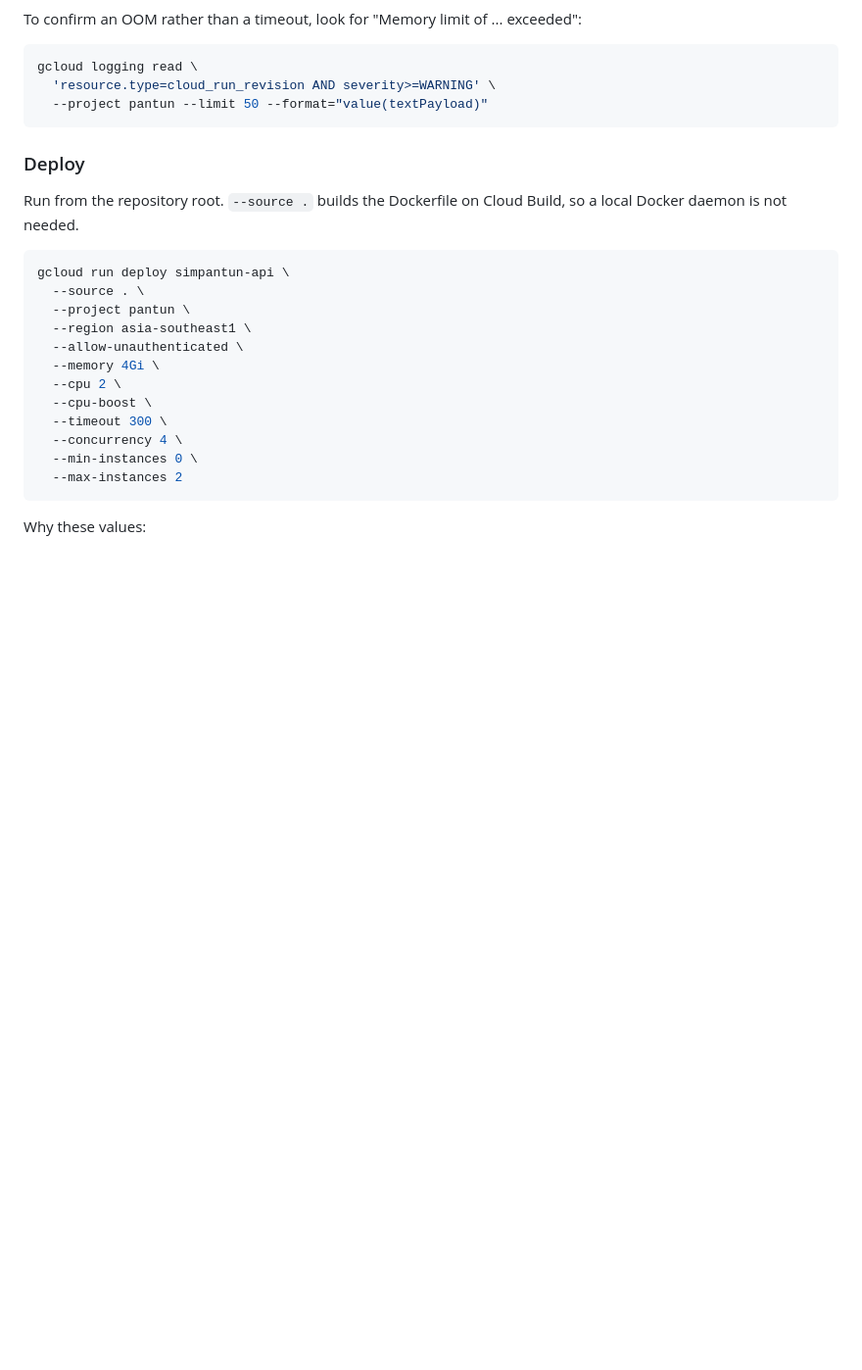
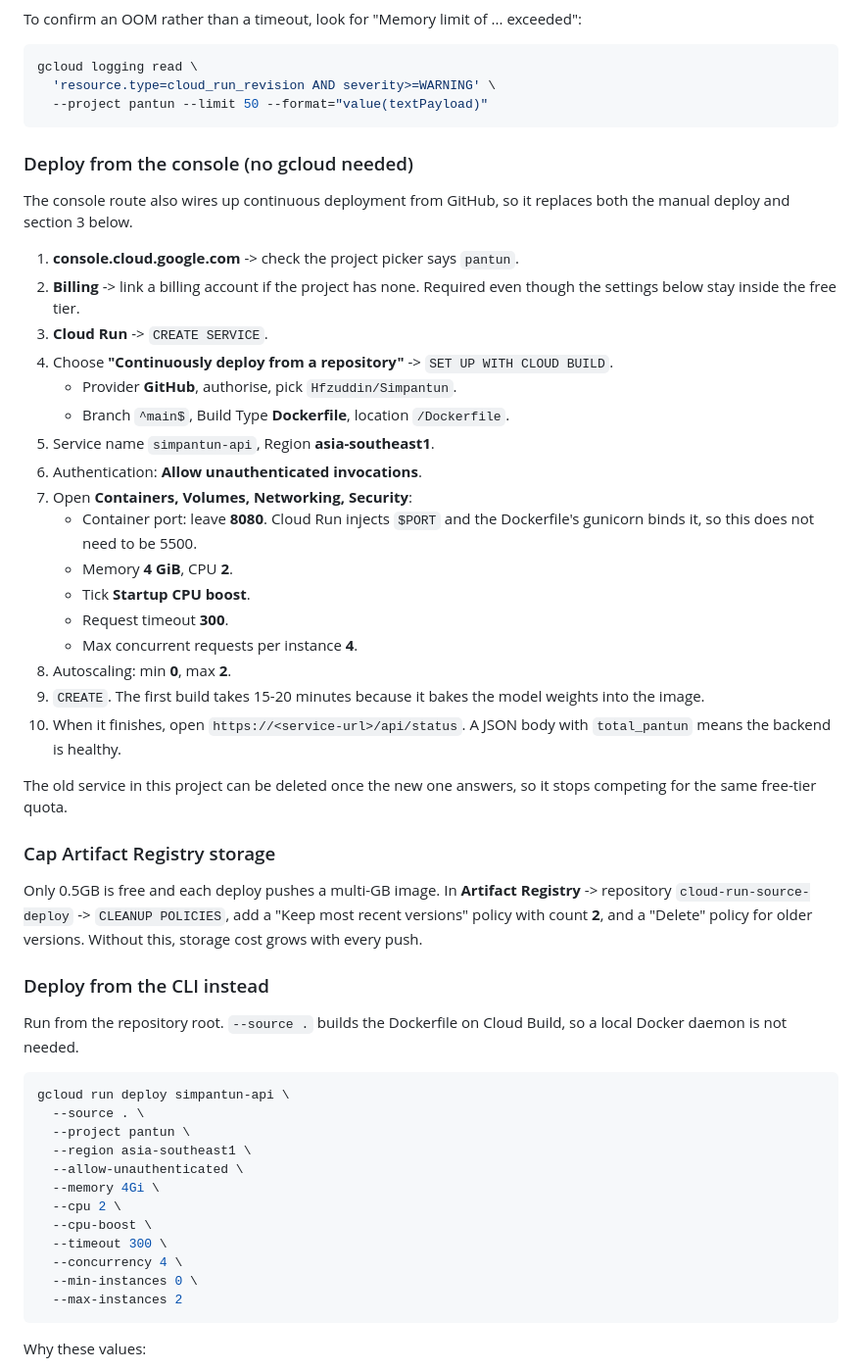
Before and after one commit to Hfzuddin/Simpantun, a Markdown page: DEPLOY.md, the part around the change. Shown at 98% size. Rendered like a GitHub page; blank space fills up the shorter version.

Commit message:
docs: add console-based Cloud Run deploy steps

````diff
--- a/DEPLOY.md
+++ b/DEPLOY.md
@@ -46,7 +46,44 @@ gcloud logging read \
   --project pantun --limit 50 --format="value(textPayload)"
 ```
 
-### Deploy
+### Deploy from the console (no gcloud needed)
+
+The console route also wires up continuous deployment from GitHub, so it
+replaces both the manual deploy and section 3 below.
+
+1. **console.cloud.google.com** -> check the project picker says `pantun`.
+2. **Billing** -> link a billing account if the project has none. Required even
+   though the settings below stay inside the free tier.
+3. **Cloud Run** -> `CREATE SERVICE`.
+4. Choose **"Continuously deploy from a repository"** -> `SET UP WITH CLOUD BUILD`.
+   - Provider **GitHub**, authorise, pick `Hfzuddin/Simpantun`.
+   - Branch `^main$`, Build Type **Dockerfile**, location `/Dockerfile`.
+5. Service name `simpantun-api`, Region **asia-southeast1**.
+6. Authentication: **Allow unauthenticated invocations**.
+7. Open **Containers, Volumes, Networking, Security**:
+   - Container port: leave **8080**. Cloud Run injects `$PORT` and the
+     Dockerfile's gunicorn binds it, so this does not need to be 5500.
+   - Memory **4 GiB**, CPU **2**.
+   - Tick **Startup CPU boost**.
+   - Request timeout **300**.
+   - Max concurrent requests per instance **4**.
+8. Autoscaling: min **0**, max **2**.
+9. `CREATE`. The first build takes 15-20 minutes because it bakes the model
+   weights into the image.
+10. When it finishes, open `https://<service-url>/api/status`. A JSON body with
+    `total_pantun` means the backend is healthy.
+
+The old service in this project can be deleted once the new one answers, so it
+stops competing for the same free-tier quota.
+
+### Cap Artifact Registry storage
+
+Only 0.5GB is free and each deploy pushes a multi-GB image. In **Artifact
+Registry** -> repository `cloud-run-source-deploy` -> `CLEANUP POLICIES`, add a
+"Keep most recent versions" policy with count **2**, and a "Delete" policy for
+older versions. Without this, storage cost grows with every push.
+
+### Deploy from the CLI instead
 
 Run from the repository root. `--source .` builds the Dockerfile on Cloud Build,
 so a local Docker daemon is not needed.
````
